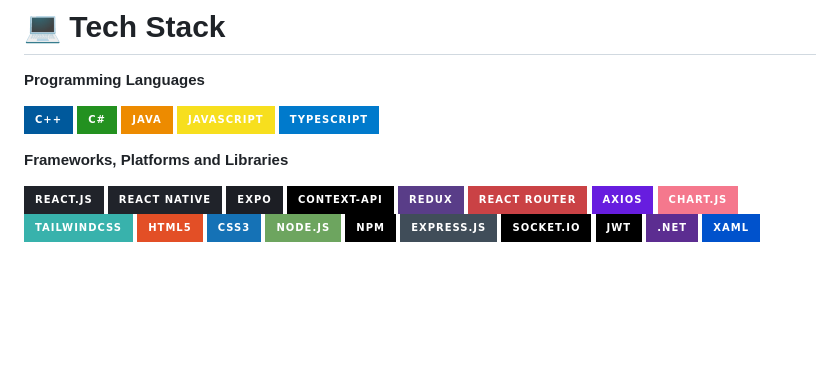
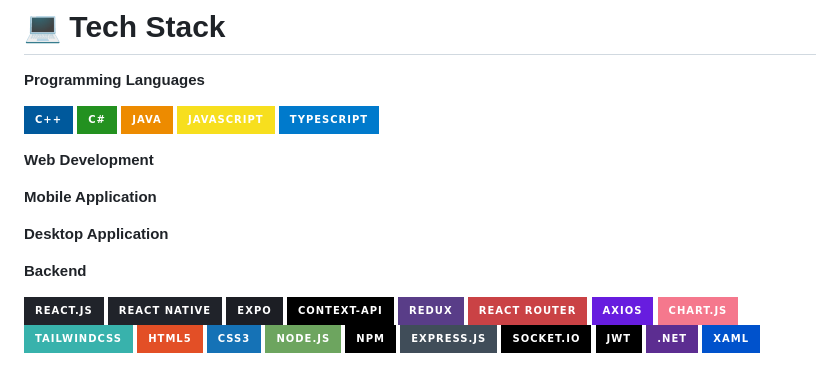
Before and after one commit to thanhpt1110/thanhpt1110, a Markdown page: README.md, the part around the change. Drawn GitHub-style; badges without logos; blank space fills up the shorter version.

```diff
--- a/README.md
+++ b/README.md
@@ -25,7 +25,13 @@
 ![JavaScript](https://img.shields.io/badge/JavaScript-F7DF1E?style=for-the-badge&logo=javascript&logoColor=black)
 ![Typescript](https://img.shields.io/badge/TypeScript-007ACC?style=for-the-badge&logo=typescript&logoColor=white)
 
-**Frameworks, Platforms and Libraries**
+**Web Development**
+
+**Mobile Application**
+
+**Desktop Application**
+
+**Backend**
 
 ![React](https://img.shields.io/badge/react.js-%2320232a.svg?style=for-the-badge&logo=react&logoColor=%2361DAFB)
 ![React Native](https://img.shields.io/badge/react_native-%2320232a.svg?style=for-the-badge&logo=react&logoColor=%2361DAFB)
```
